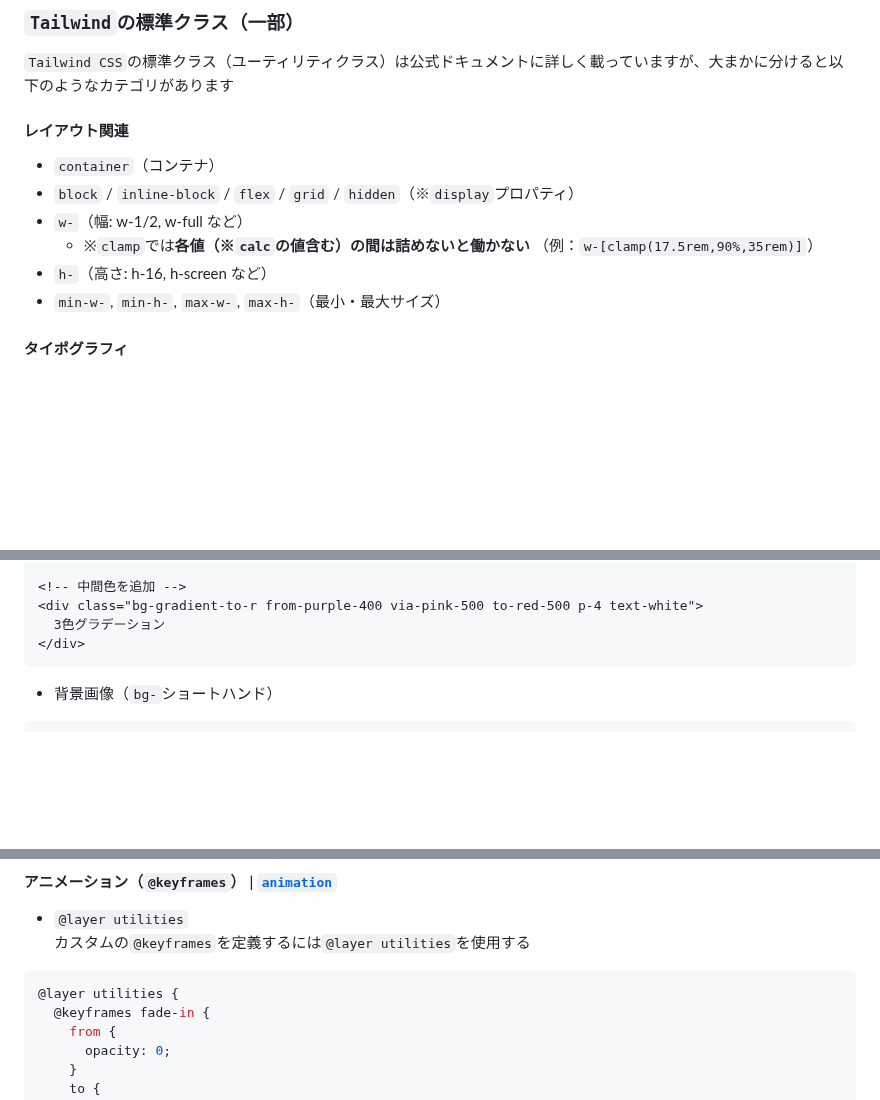
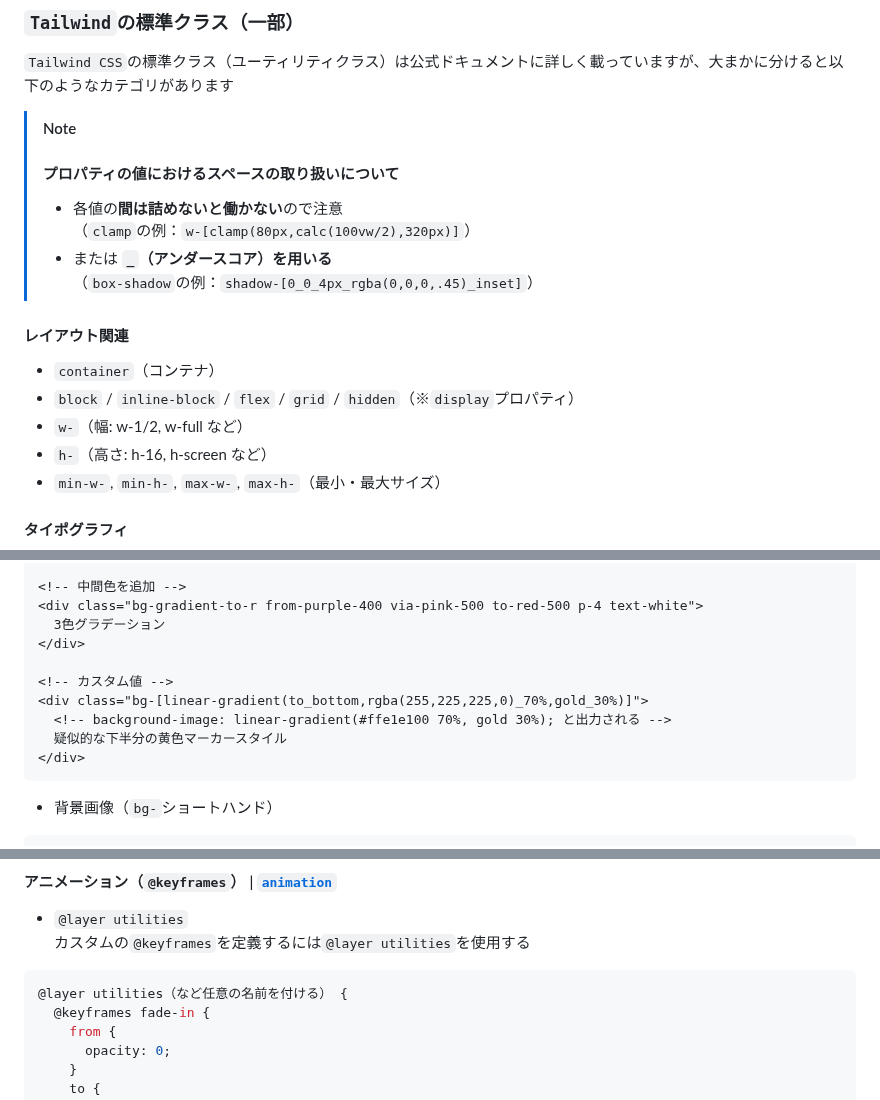
Before and after one commit to Benjuwan/MyLibs, a Markdown page: frontend/documents/tailwind-css.md, 3 parts joined by grey strips. Rendered like a GitHub page; blank space fills up the shorter version.

Commit message:
doc: Tailwind CSS に関するドキュメントの更新.

````diff
--- a/frontend/documents/tailwind-css.md
+++ b/frontend/documents/tailwind-css.md
@@ -40,11 +40,15 @@ export default defineConfig({
 ### `Tailwind`の標準クラス（一部）
 `Tailwind CSS`の標準クラス（ユーティリティクラス）は公式ドキュメントに詳しく載っていますが、大まかに分けると以下のようなカテゴリがあります
 
+> [!NOTE]
+> #### プロパティの**値におけるスペースの取り扱い**について
+> - 各値の**間は詰めないと働かない**ので注意<br>（`clamp`の例：`w-[clamp(80px,calc(100vw/2),320px)]`）
+> - または **`_`（アンダースコア）を用いる** <br>（`box-shadow`の例：`shadow-[0_0_4px_rgba(0,0,0,.45)_inset]`）
+
 #### レイアウト関連
 - `container`（コンテナ）
 - `block` / `inline-block` / `flex` / `grid` / `hidden`（※`display`プロパティ）
 - `w-`（幅: w-1/2, w-full など）
-  - ※`clamp`では**各値（※`calc`の値含む）の間は詰めないと働かない** （例：`w-[clamp(17.5rem,90%,35rem)]`）
 - `h-`（高さ: h-16, h-screen など）
 - `min-w-`, `min-h-`, `max-w-`, `max-h-`（最小・最大サイズ）
 
@@ -88,6 +92,12 @@ export default defineConfig({
 <!-- 中間色を追加 -->
 <div class="bg-gradient-to-r from-purple-400 via-pink-500 to-red-500 p-4 text-white">
   3色グラデーション
+</div>
+
+<!-- カスタム値 -->
+<div class="bg-[linear-gradient(to_bottom,rgba(255,225,225,0)_70%,gold_30%)]">
+  <!-- background-image: linear-gradient(#ffe1e100 70%, gold 30%); と出力される -->
+  疑似的な下半分の黄色マーカースタイル
 </div>
 ```
 
@@ -161,7 +171,7 @@ export default defineConfig({
 - `@layer utilities`<br>
 カスタムの`@keyframes`を定義するには`@layer utilities`を使用する
 ```css
-@layer utilities {
+@layer utilities（など任意の名前を付ける） {
   @keyframes fade-in {
     from {
       opacity: 0;
````
